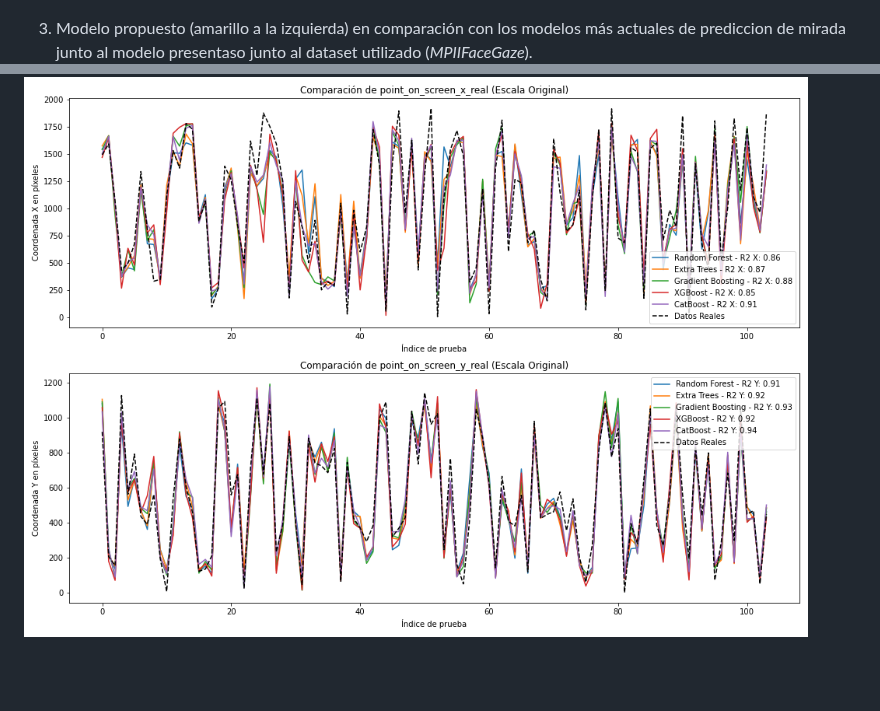
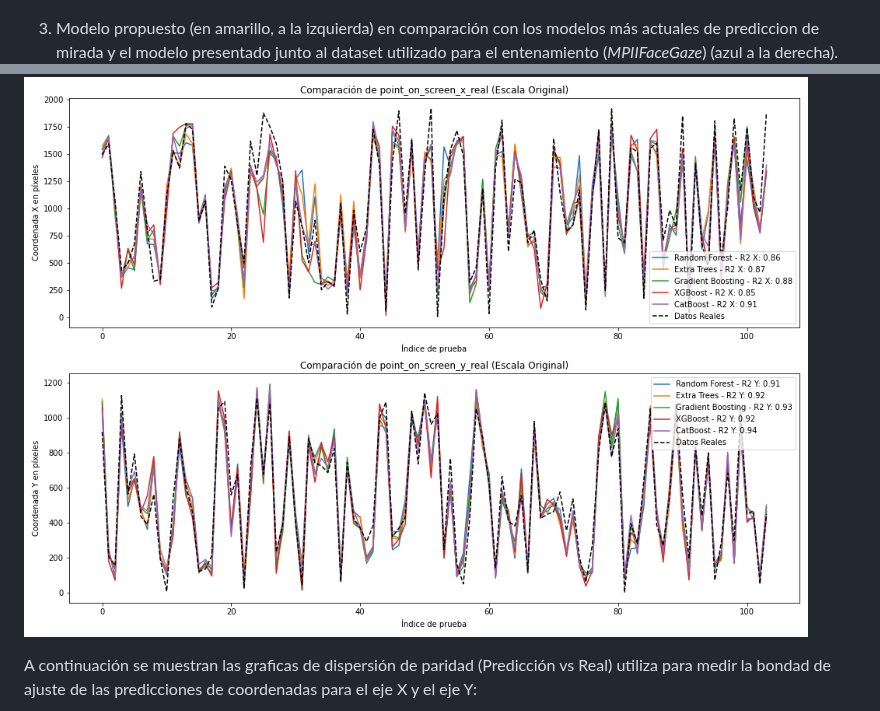
Before and after one commit to fa8i/Gaze-Tracking, a Markdown page: README.md, 2 parts joined by grey strips. Drawn GitHub-style; blank space fills up the shorter version.

```diff
--- a/README.md
+++ b/README.md
@@ -64,7 +64,7 @@ A continuación se muestran las siguientes comparativas de errores angulares obt
 2. Modelo presentado junto al dataset utilizado en este proyecto (_MPIIFaceGaze_) en comparación con modelos más modernos basados en CNN: [It’s Written All Over Your Face: Full-Face Appearance-Based Gaze Estimation" de Zhang et al. (2017)](https://ieeexplore.ieee.org/document/8015018)
 ![Gráfica Comparativa 2](docs/results/MPI2017.png)
 
-3. Modelo propuesto (amarillo a la izquierda) en comparación con los modelos más actuales de prediccion de mirada junto al modelo presentaso junto al dataset utilizado (_MPIIFaceGaze_).
+3. Modelo propuesto (en amarillo, a la izquierda) en comparación con los modelos más actuales de prediccion de mirada y el modelo presentado junto al dataset utilizado para el entenamiento (_MPIIFaceGaze_) (azul a la derecha).
 ![Gráfica Comparativa 3](docs/results/actual_models.jpeg)
 
 4. Gráficas de error angular obtenido en los diferentes modelos entrenados en este proyecto con el dataset _MPIIFaceGaze_
@@ -78,2 +81,5 @@ A continuación se muestran las graficas de error en píxeles mediante el modelo
 ![Regresión3](docs/results/fine-tuning_regression2.png)
+
+A continuación se muestran las graficas de dispersión de paridad (Predicción vs Real) utiliza para medir la bondad de ajuste de las predicciones de coordenadas para el eje X y el eje Y:
+
 ![Regresión4](docs/results/fine-tuning_Catboost.png)
```
Also changed, not shown: other parts of README.md (+4 -0 lines).
